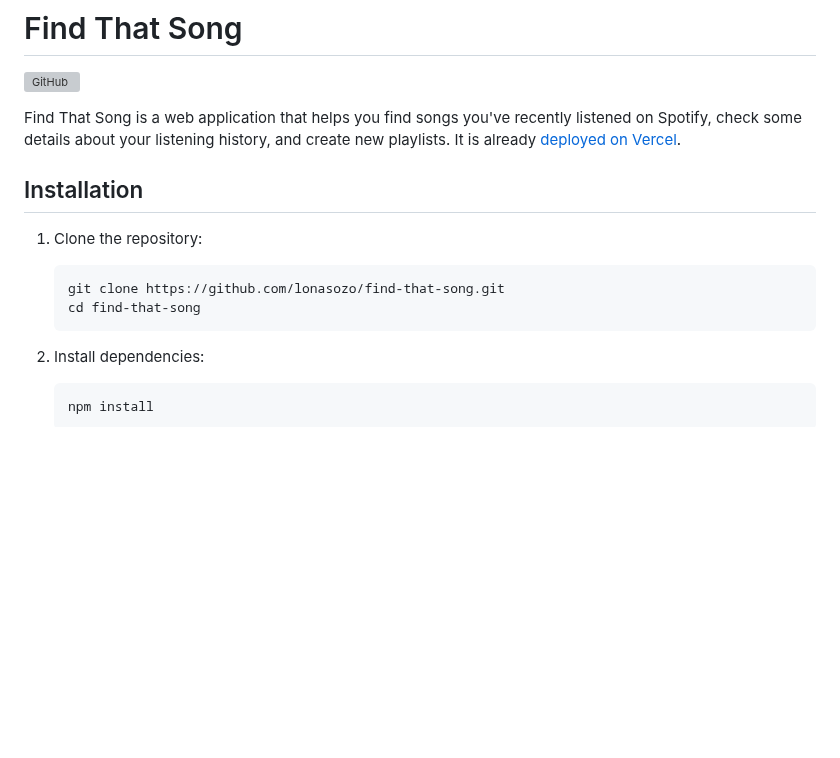
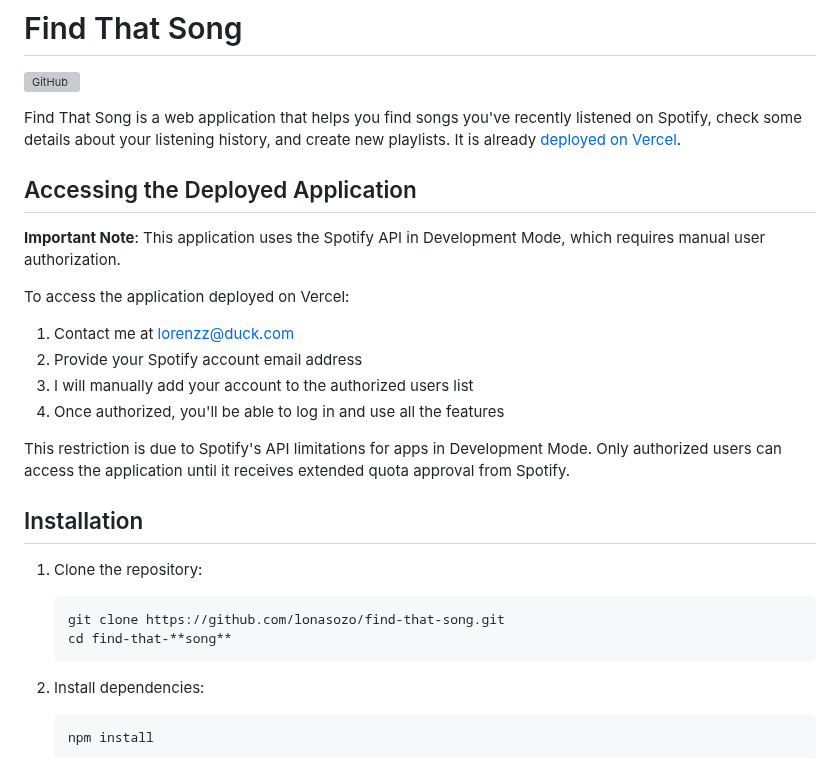
Before and after one commit to lonasozo/find-that-song, a Markdown page: README.md, the part around the change. GitHub-like rendering; blank space fills up the shorter version; grey boxes are pictures that could not be loaded.

Commit message:
docs: update README with deployment access instructions and clarify Spotify API limitations

````diff
--- a/README.md
+++ b/README.md
@@ -5,12 +5,27 @@
 Find That Song is a web application that helps you find songs you've recently listened on Spotify, check some details about your listening history, and create new playlists.
 It is already [deployed on Vercel](https://find-that-song.vercel.app/).
 
+
+
+## Accessing the Deployed Application
+
+**Important Note**: This application uses the Spotify API in Development Mode, which requires manual user authorization.
+
+To access the application deployed on Vercel:
+1. Contact me at lorenzz@duck.com
+2. Provide your Spotify account email address
+3. I will manually add your account to the authorized users list
+4. Once authorized, you'll be able to log in and use all the features
+
+This restriction is due to Spotify's API limitations for apps in Development Mode. Only authorized users can access the application until it receives extended quota approval from Spotify.
+
+
 ## Installation
 
 1. Clone the repository:
    ```bash
    git clone https://github.com/lonasozo/find-that-song.git
-   cd find-that-song
+   cd find-that-**song**
    ```
 
 2. Install dependencies:
````
